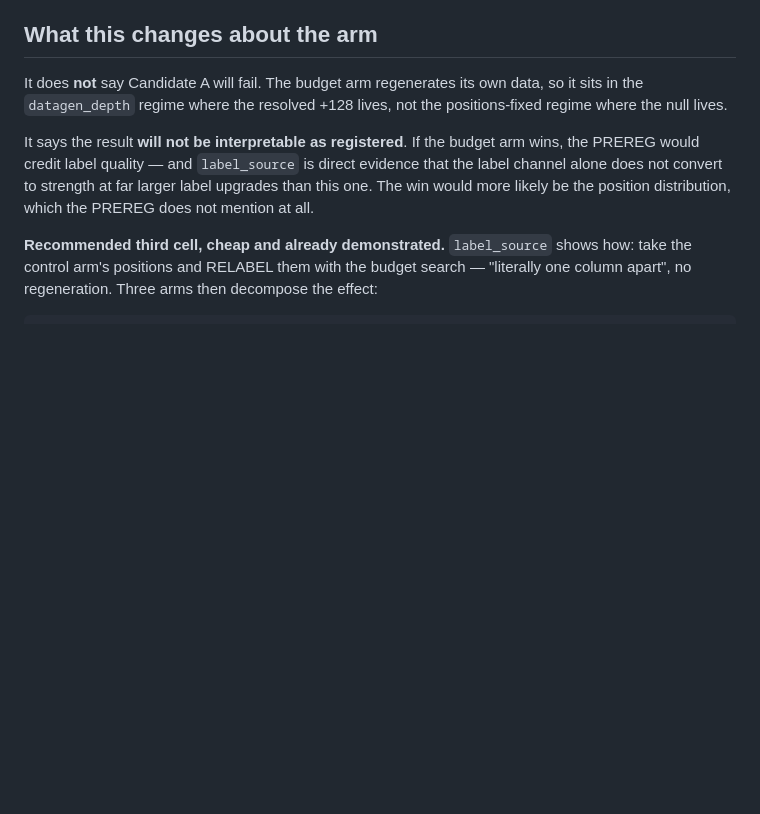
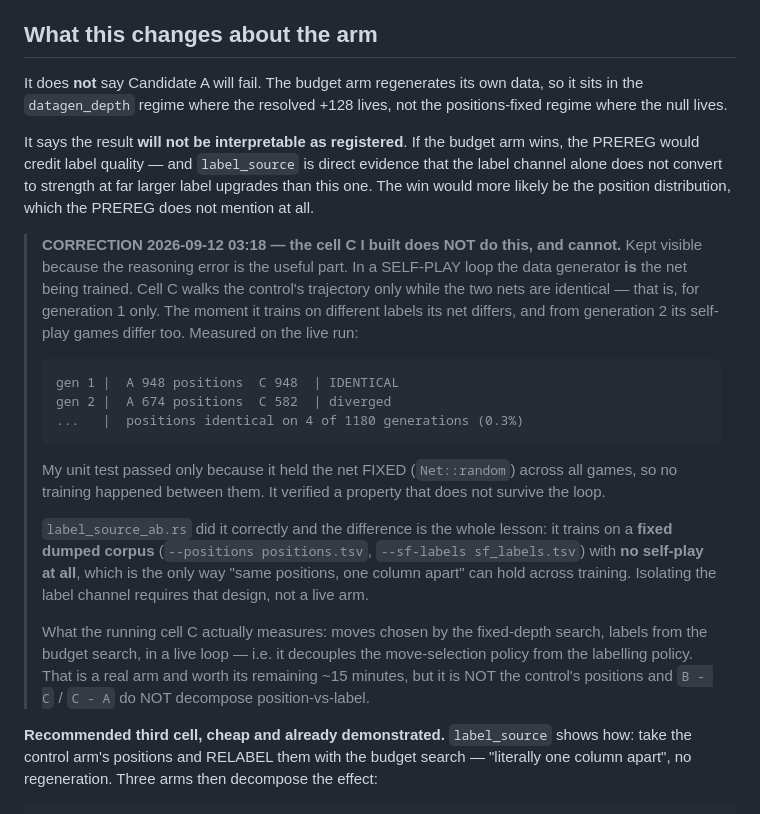
Before and after one commit to itzoctober23-web/existence, a Markdown page: candidate_a_channel_FINDING.md, the part around the change. Rendered like a GitHub page; blank space fills up the shorter version.

Commit message:
correct cell C: it cannot hold the control's positions, and my unit test proved a property that dies in the loop
Checked whether cell C walks arm A's trajectory in the LIVE run, rather than
trusting the unit test. It does not: positions match on 4 of 1180 generations.

  gen 1 |  A 948 positions  C 948  | IDENTICAL
  gen 2 |  A 674 positions  C 582  | diverged

The mechanism is structural, not a bug. In a self-play loop the data generator
IS the net being trained. Cell C walks the control's trajectory only while the
nets are identical -- generation 1. The moment it trains on different labels its
net differs, so from generation 2 its games differ too. "Same positions, one
column apart" is unachievable inside a live loop by construction.

My unit test passed because it held the net FIXED (Net::random) across all games,
so no training happened between them. It verified a real property of play_game
that does not survive the surrounding loop -- a correct test of the wrong scope.

label_source_ab.rs did it correctly and that is the lesson: it trains on a FIXED
DUMPED CORPUS (--positions, --sf-labels) with no self-play at all. Isolating the
label channel requires that design.

What the running cell C actually measures: moves from the fixed-depth search,
labels from the budget search, in a live loop -- decoupling move-selection from
labelling. A real arm, worth its remaining ~15 minutes, but NOT the control's
positions, and B-C / C-A do NOT decompose position-vs-label as I claimed.

Both the finding and the PREREG annotation corrected in place, originals left
visible.

````diff
--- a/candidate_a_channel_FINDING.md
+++ b/candidate_a_channel_FINDING.md
@@ -85,6 +85,31 @@ would credit label quality — and `label_source` is direct evidence that the la
 not convert to strength at far larger label upgrades than this one. The win would more likely be the
 position distribution, which the PREREG does not mention at all.
 
+> **CORRECTION 2026-09-12 03:18 — the cell C I built does NOT do this, and cannot.** Kept visible
+> because the reasoning error is the useful part. In a SELF-PLAY loop the data generator **is** the
+> net being trained. Cell C walks the control's trajectory only while the two nets are identical —
+> that is, for generation 1 only. The moment it trains on different labels its net differs, and from
+> generation 2 its self-play games differ too. Measured on the live run:
+>
+> ```
+> gen 1 |  A 948 positions  C 948  | IDENTICAL
+> gen 2 |  A 674 positions  C 582  | diverged
+> ...   |  positions identical on 4 of 1180 generations (0.3%)
+> ```
+>
+> My unit test passed only because it held the net FIXED (`Net::random`) across all games, so no
+> training happened between them. It verified a property that does not survive the loop.
+>
+> `label_source_ab.rs` did it correctly and the difference is the whole lesson: it trains on a
+> **fixed dumped corpus** (`--positions positions.tsv`, `--sf-labels sf_labels.tsv`) with **no
+> self-play at all**, which is the only way "same positions, one column apart" can hold across
+> training. Isolating the label channel requires that design, not a live arm.
+>
+> What the running cell C actually measures: moves chosen by the fixed-depth search, labels from the
+> budget search, in a live loop — i.e. it decouples the move-selection policy from the labelling
+> policy. That is a real arm and worth its remaining ~15 minutes, but it is NOT the control's
+> positions and `B - C` / `C - A` do NOT decompose position-vs-label.
+
 **Recommended third cell, cheap and already demonstrated.** `label_source` shows how: take the
 control arm's positions and RELABEL them with the budget search — "literally one column apart", no
 regeneration. Three arms then decompose the effect:
````
Also changed, not shown: structural_next_PREREG.md (+5 -0 lines).
